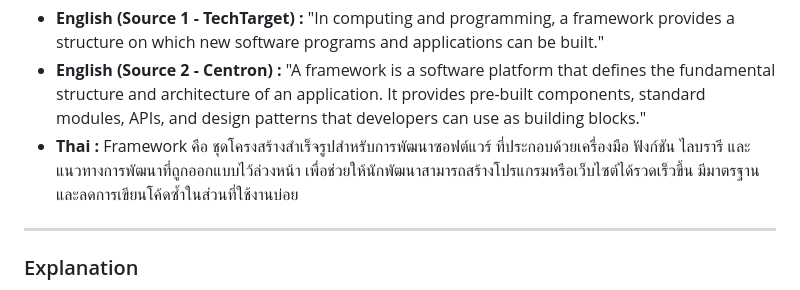
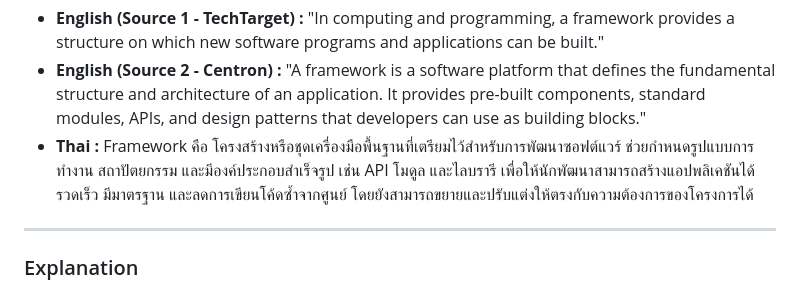
Before and after one commit to JoTnp/Framework, a Markdown page: README.md, the part around the change. Drawn GitHub-style.

```diff
--- a/README.md
+++ b/README.md
@@ -85,7 +85,7 @@ th {
 
   <li><strong>English (Source 2 - Centron) :</strong> "A framework is a software platform that defines the fundamental structure and architecture of an application. It provides pre-built components, standard modules, APIs, and design patterns that developers can use as building blocks."</li>
 
-  <li><strong>Thai :</strong> Framework คือ ชุดโครงสร้างสำเร็จรูปสำหรับการพัฒนาซอฟต์แวร์ ที่ประกอบด้วยเครื่องมือ ฟังก์ชัน ไลบรารี และแนวทางการพัฒนาที่ถูกออกแบบไว้ล่วงหน้า เพื่อช่วยให้นักพัฒนาสามารถสร้างโปรแกรมหรือเว็บไซต์ได้รวดเร็วขึ้น มีมาตรฐาน และลดการเขียนโค้ดซ้ำในส่วนที่ใช้งานบ่อย</li>
+  <li><strong>Thai :</strong> Framework คือ โครงสร้างหรือชุดเครื่องมือพื้นฐานที่เตรียมไว้สำหรับการพัฒนาซอฟต์แวร์ ช่วยกำหนดรูปแบบการทำงาน สถาปัตยกรรม และมีองค์ประกอบสำเร็จรูป เช่น API โมดูล และไลบรารี เพื่อให้นักพัฒนาสามารถสร้างแอปพลิเคชันได้รวดเร็ว มีมาตรฐาน และลดการเขียนโค้ดซ้ำจากศูนย์ โดยยังสามารถขยายและปรับแต่งให้ตรงกับความต้องการของโครงการได้</li>
 </ul>
 
 ---
```
